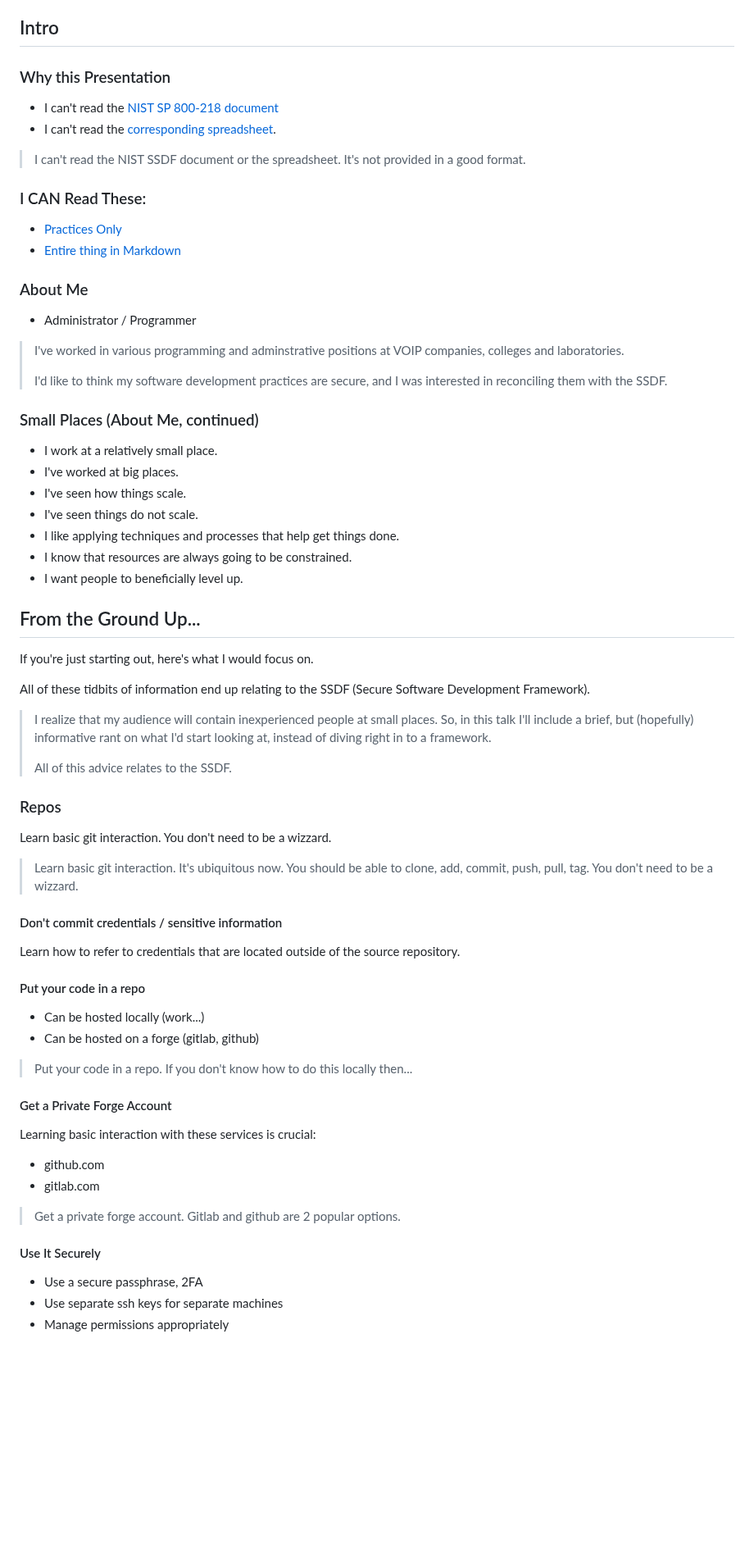
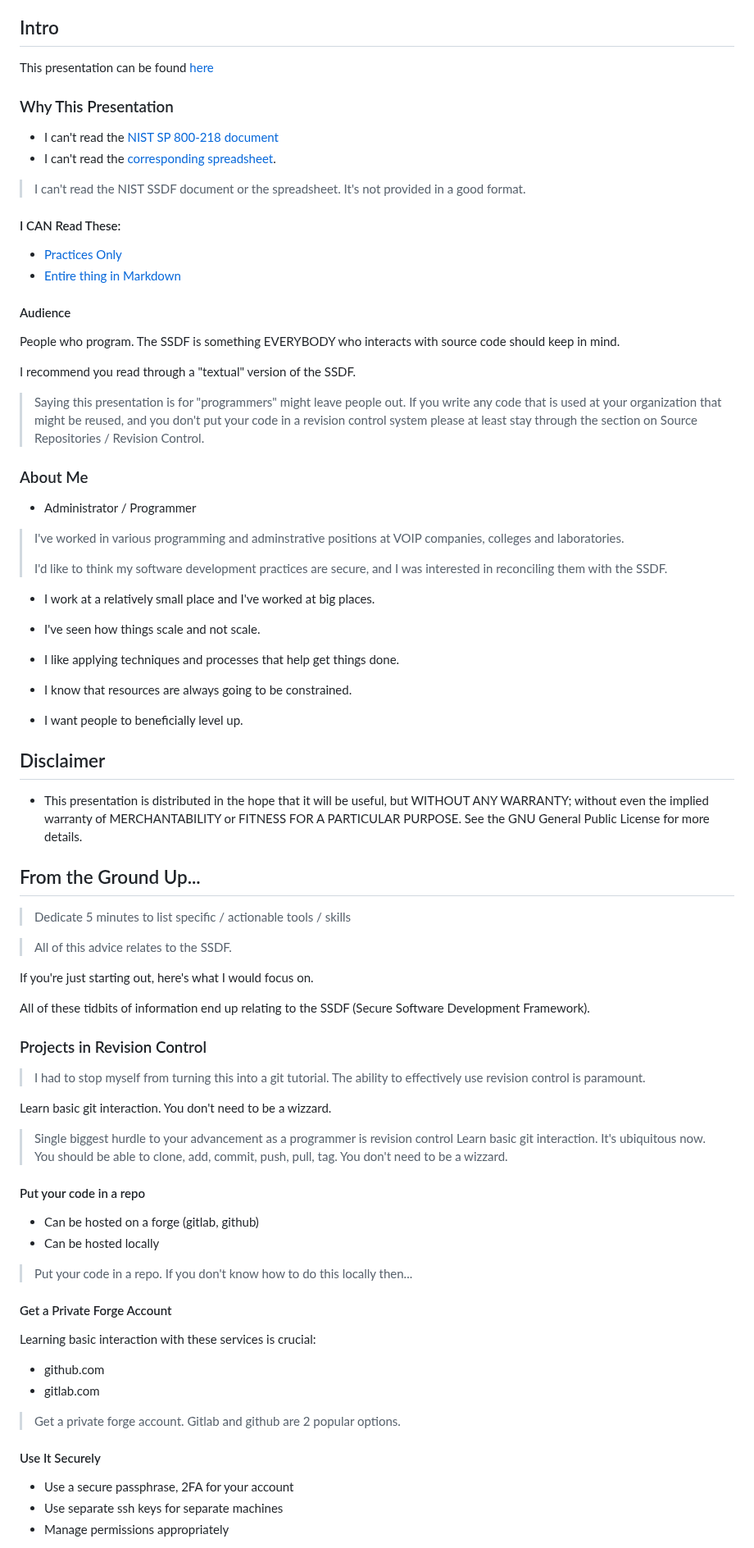
Before and after one commit to mvanwinkleias/blog_posts, a Markdown page: 2023-02-21-convert_NIST_doc_to_readable_thing/notes.md, the part around one of its changes. Shown at 82% size. Drawn GitHub-style; blank space fills up the shorter version.

Commit message:
progress

```diff
--- a/2023-02-21-convert_NIST_doc_to_readable_thing/notes.md
+++ b/2023-02-21-convert_NIST_doc_to_readable_thing/notes.md
@@ -13,7 +13,11 @@ was overly difficult to get through, then this talk is for you.
 
 ## Intro
 
-### Why this Presentation
+[//]: # (TODO: Change presentation link)
+
+This presentation can be found [here](https://github.com/mvanwinkleias/blog_posts/)
+
+### Why This Presentation
 
 * I can't read the [NIST SP 800-218 document](https://nvlpubs.nist.gov/nistpubs/SpecialPublications/NIST.SP.800-218.pdf)
 * I can't read the [corresponding spreadsheet](https://csrc.nist.gov/csrc/media/Publications/sp/800-218/final/documents/NIST.SP.800-218.SSDF-table.xlsx).
@@ -21,10 +25,23 @@ was overly difficult to get through, then this talk is for you.
 > I can't read the NIST SSDF document or the spreadsheet.
 > It's not provided in a good format.
 
-### I CAN Read These:
+#### I CAN Read These:
 
 * [Practices Only](https://github.com/mvanwinkleias/blog_posts/blob/master/2023-02-21-convert_NIST_doc_to_readable_thing/NIST.SP.800-218.SSDF-table-practices_only.md)
 * [Entire thing in Markdown](https://github.com/mvanwinkleias/blog_posts/blob/master/2023-02-21-convert_NIST_doc_to_readable_thing/NIST.SP.800-218.SSDF-table.md)
+
+#### Audience
+
+People who program.  The SSDF is something EVERYBODY who interacts with
+source code should keep in mind.
+
+I recommend you read through a "textual" version of the SSDF.
+
+> Saying this presentation is for "programmers" might leave people out.
+> If you write any code that is used at your organization that might
+> be reused, and you don't put your code in a revision control system
+> please at least stay through the section on Source Repositories
+> / Revision Control.
 
 ### About Me
 
@@ -36,48 +53,47 @@ was overly difficult to get through, then this talk is for you.
 > I'd like to think my software development practices are secure,
 > and I was interested in reconciling them with the SSDF.
 
-### Small Places (About Me, continued)
+* I work at a relatively small place and I've worked at big places.
+* I've seen how things scale and not scale.
+* I like applying techniques and processes that help get things done.
 
-* I work at a relatively small place.
-* I've worked at big places.
-* I've seen how things scale.
-* I've seen things do not scale.
-* I like applying techniques and processes that help get things done.
 * I know that resources are always going to be constrained.
 * I want people to beneficially level up.
 
+## Disclaimer
+
+* This presentation is distributed in the hope that it will be useful, but WITHOUT ANY WARRANTY; without even the implied warranty of MERCHANTABILITY or FITNESS FOR A PARTICULAR PURPOSE. See the GNU General Public License for more details.
 
 ## From the Ground Up...
+
+> Dedicate 5 minutes to list specific / actionable tools / skills
+
+[//]: # (Everything should have a link or something to search for, but preferably a link)
+
+> All of this advice relates to the SSDF.
 
 If you're just starting out, here's what I would focus on.
 
 All of these tidbits of information end up relating to the SSDF
 (Secure Software Development Framework).
 
-> I realize that my audience will contain inexperienced people at small
-> places.  So, in this talk I'll include a brief, but (hopefully)
-> informative rant on what I'd start looking at, instead of diving
-> right in to a framework.
->
-> All of this advice relates to the SSDF.
 
-### Repos
+### Projects in Revision Control
+
+> I had to stop myself from turning this into a git tutorial.
+> The ability to effectively use revision control is paramount.
 
 Learn basic git interaction.  You don't need to be a wizzard.
 
+> Single biggest hurdle to your advancement as a programmer is revision control
 > Learn basic git interaction.  It's ubiquitous now.  You should be able to
 > clone, add, commit, push, pull, tag.
 > You don't need to be a wizzard.
 
-#### Don't commit credentials / sensitive information
-
-Learn how to refer to credentials that are located outside
-of the source repository.
-
 #### Put your code in a repo
 
-* Can be hosted locally (work...)
 * Can be hosted on a forge (gitlab, github)
+* Can be hosted locally
 
 > Put your code in a repo.
 > If you don't know how to do this locally then...
@@ -93,7 +109,7 @@ Learning basic interaction with these services is crucial:
 
 #### Use It Securely
 
-* Use a secure passphrase, 2FA
+* Use a secure passphrase, 2FA for your account
 * Use separate ssh keys for separate machines
 * Manage permissions appropriately
 
```
Also changed, not shown: other parts of 2023-02-21-convert_NIST_doc_to_readable_thing/notes.md (+37 -1 lines).
